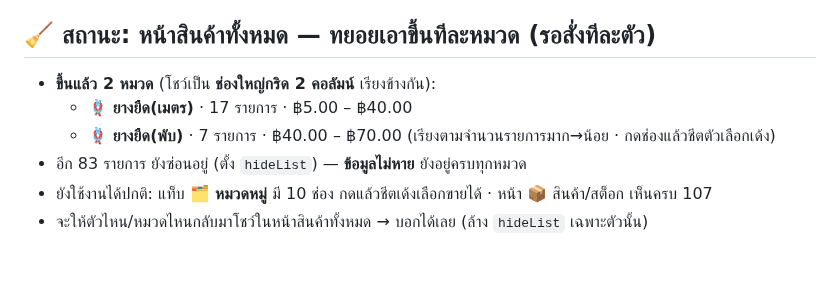
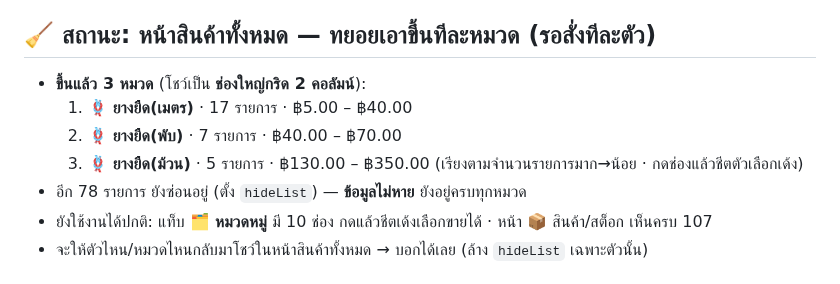
Before and after one commit to pimpichayapk-crypto/pos-app, a Markdown page: คู่มือใช้งาน.md, the part around the change. GitHub-like rendering.

Commit message:
คู่มือ: ขึ้นช่องใหญ่ ยางยืด(ม้วน) เพิ่ม (รวม 3 หมวด)

```diff
--- a/คู่มือใช้งาน.md
+++ b/คู่มือใช้งาน.md
@@ -117,11 +117,12 @@
 - อยากใหญ่ขึ้น/เล็กลงอีก บอกได้เลย (ปรับได้ทุกจุด)
 
 ## 🧹 สถานะ: หน้าสินค้าทั้งหมด — ทยอยเอาขึ้นทีละหมวด (รอสั่งทีละตัว)
-- **ขึ้นแล้ว 2 หมวด** (โชว์เป็น **ช่องใหญ่กริด 2 คอลัมน์** เรียงข้างกัน):
-  - 🪢 **ยางยืด(เมตร)** · 17 รายการ · ฿5.00 – ฿40.00
-  - 🪢 **ยางยืด(พับ)** · 7 รายการ · ฿40.00 – ฿70.00
+- **ขึ้นแล้ว 3 หมวด** (โชว์เป็น **ช่องใหญ่กริด 2 คอลัมน์**):
+  1. 🪢 **ยางยืด(เมตร)** · 17 รายการ · ฿5.00 – ฿40.00
+  2. 🪢 **ยางยืด(พับ)** · 7 รายการ · ฿40.00 – ฿70.00
+  3. 🪢 **ยางยืด(ม้วน)** · 5 รายการ · ฿130.00 – ฿350.00
   (เรียงตามจำนวนรายการมาก→น้อย · กดช่องแล้วชีตตัวเลือกเด้ง)
-- อีก 83 รายการ ยังซ่อนอยู่ (ตั้ง `hideList`) — **ข้อมูลไม่หาย** ยังอยู่ครบทุกหมวด
+- อีก 78 รายการ ยังซ่อนอยู่ (ตั้ง `hideList`) — **ข้อมูลไม่หาย** ยังอยู่ครบทุกหมวด
 - ยังใช้งานได้ปกติ: แท็บ **🗂️ หมวดหมู่** มี 10 ช่อง กดแล้วชีตเด้งเลือกขายได้ · หน้า 📦 สินค้า/สต็อก เห็นครบ 107
 - จะให้ตัวไหน/หมวดไหนกลับมาโชว์ในหน้าสินค้าทั้งหมด → บอกได้เลย (ล้าง `hideList` เฉพาะตัวนั้น)
 
```
